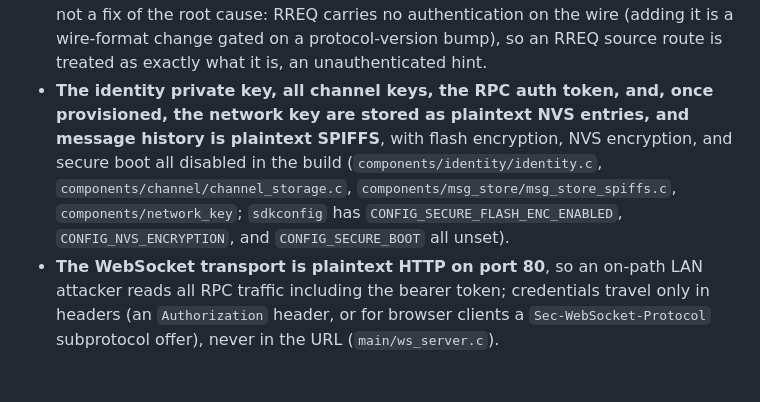
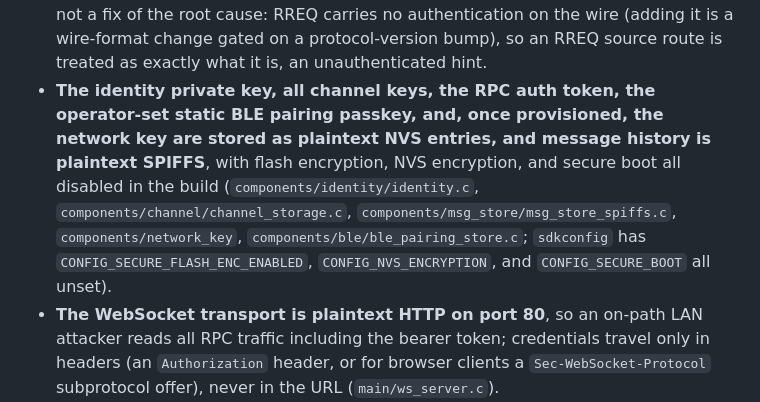
Before and after one commit to justinlindh/bramble, a Markdown page: docs/SECURITY-MODEL.md, the part around the change. Drawn GitHub-style; blank space fills up the shorter version.

Commit message:
docs(security): add the static BLE passkey to the plaintext-NVS gap
The flash-dump/physical-access paragraph in section 4 named the
identity key, channel keys, RPC auth token, and network key as
plaintext NVS entries readable by anyone with flash access; the
operator-set static BLE pairing passkey belongs in the same list, same
storage, same exposure.

```diff
--- a/docs/SECURITY-MODEL.md
+++ b/docs/SECURITY-MODEL.md
@@ -1232,14 +1232,16 @@ same PR that fixes it.
   fix of the root cause: RREQ carries no authentication on the wire (adding
   it is a wire-format change gated on a protocol-version bump), so an RREQ
   source route is treated as exactly what it is, an unauthenticated hint.
-- **The identity private key, all channel keys, the RPC auth token, and,
-  once provisioned, the network key are stored as plaintext NVS entries,
-  and message history is plaintext SPIFFS**, with flash encryption, NVS
-  encryption, and secure boot all disabled in the build
-  (`components/identity/identity.c`, `components/channel/channel_storage.c`,
-  `components/msg_store/msg_store_spiffs.c`, `components/network_key`;
-  `sdkconfig` has `CONFIG_SECURE_FLASH_ENC_ENABLED`, `CONFIG_NVS_ENCRYPTION`,
-  and `CONFIG_SECURE_BOOT` all unset).
+- **The identity private key, all channel keys, the RPC auth token, the
+  operator-set static BLE pairing passkey, and, once provisioned, the
+  network key are stored as plaintext NVS entries, and message history is
+  plaintext SPIFFS**, with flash encryption, NVS encryption, and secure boot
+  all disabled in the build (`components/identity/identity.c`,
+  `components/channel/channel_storage.c`,
+  `components/msg_store/msg_store_spiffs.c`, `components/network_key`,
+  `components/ble/ble_pairing_store.c`; `sdkconfig` has
+  `CONFIG_SECURE_FLASH_ENC_ENABLED`, `CONFIG_NVS_ENCRYPTION`, and
+  `CONFIG_SECURE_BOOT` all unset).
 - **The WebSocket transport is plaintext HTTP on port 80**, so an on-path
   LAN attacker reads all RPC traffic including the bearer token;
   credentials travel only in headers (an `Authorization` header, or for
```
